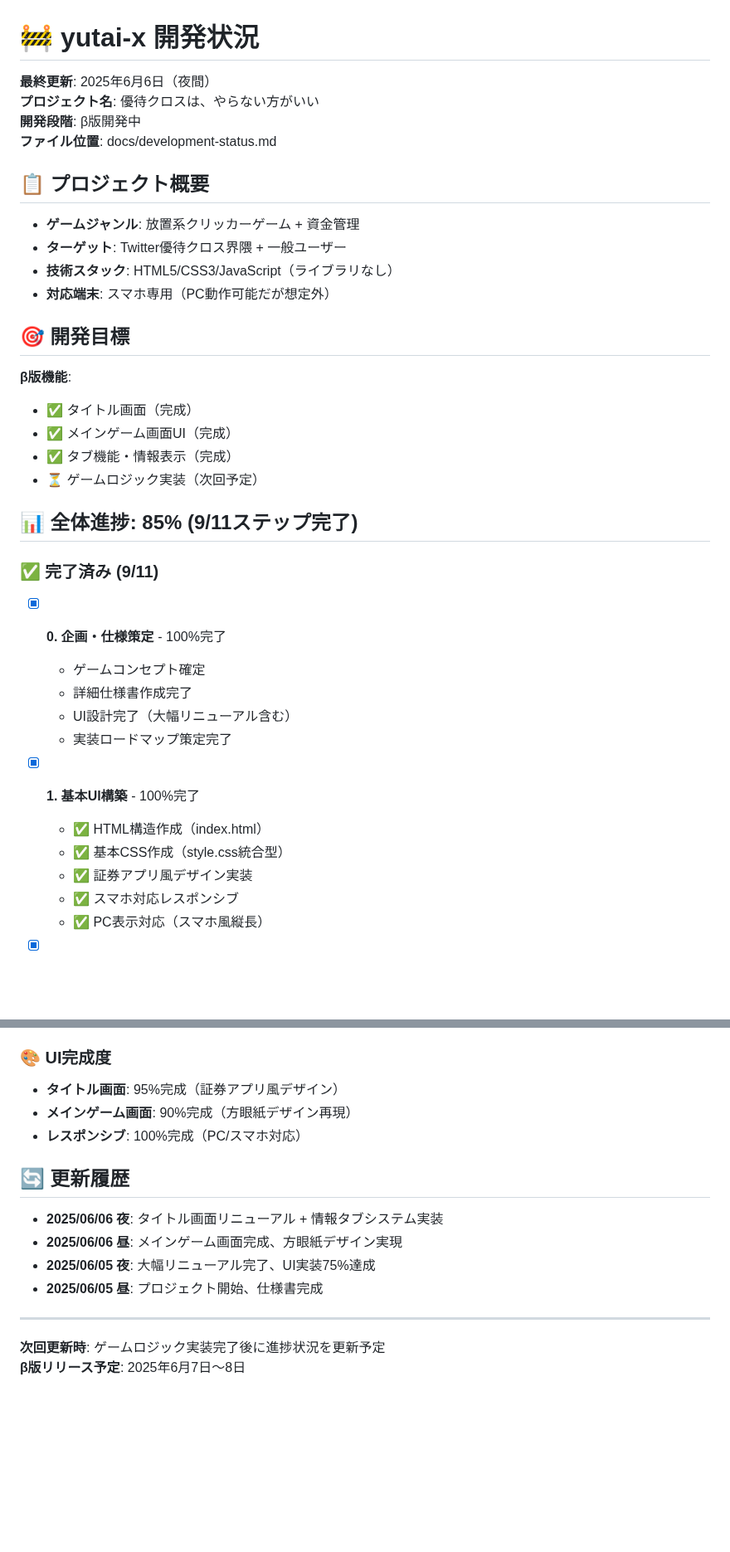
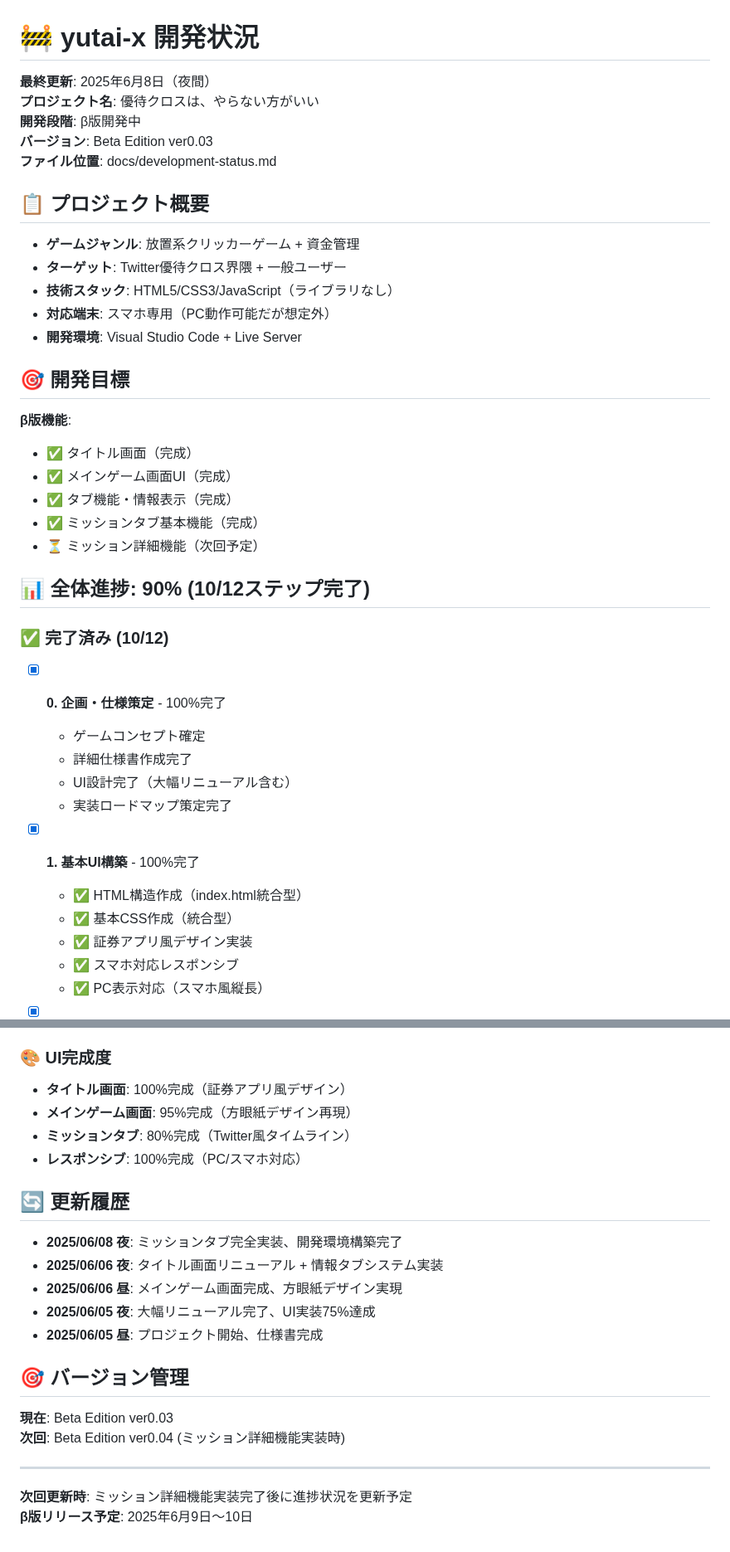
Before and after one commit to tomochi-pure/yutai-x, a Markdown page: docs/development-status.md, 2 parts joined by grey strips. Shown at 83% size. Rendered like a GitHub page; blank space fills up the shorter version.

```diff
--- a/docs/development-status.md
+++ b/docs/development-status.md
@@ -1,8 +1,9 @@
 # 🚧 yutai-x 開発状況
 
-**最終更新**: 2025年6月6日（夜間）
+**最終更新**: 2025年6月8日（夜間）
 **プロジェクト名**: 優待クロスは、やらない方がいい
 **開発段階**: β版開発中
+**バージョン**: Beta Edition ver0.03
 **ファイル位置**: docs/development-status.md
 
 ## 📋 プロジェクト概要
@@ -10,17 +11,19 @@
 - **ターゲット**: Twitter優待クロス界隈 + 一般ユーザー
 - **技術スタック**: HTML5/CSS3/JavaScript（ライブラリなし）
 - **対応端末**: スマホ専用（PC動作可能だが想定外）
+- **開発環境**: Visual Studio Code + Live Server
 
 ## 🎯 開発目標
 **β版機能**:
 - ✅ タイトル画面（完成）
 - ✅ メインゲーム画面UI（完成）
 - ✅ タブ機能・情報表示（完成）
-- ⏳ ゲームロジック実装（次回予定）
+- ✅ ミッションタブ基本機能（完成）
+- ⏳ ミッション詳細機能（次回予定）
 
-## 📊 全体進捗: 85% (9/11ステップ完了)
+## 📊 全体進捗: 90% (10/12ステップ完了)
 
-### ✅ 完了済み (9/11)
+### ✅ 完了済み (10/12)
 - [x] **0. 企画・仕様策定** - 100%完了
   - ゲームコンセプト確定
   - 詳細仕様書作成完了
@@ -28,8 +31,8 @@
   - 実装ロードマップ策定完了
 
 - [x] **1. 基本UI構築** - 100%完了
-  - ✅ HTML構造作成（index.html）
-  - ✅ 基本CSS作成（style.css統合型）
+  - ✅ HTML構造作成（index.html統合型）
+  - ✅ 基本CSS作成（統合型）
   - ✅ 証券アプリ風デザイン実装
   - ✅ スマホ対応レスポンシブ
   - ✅ PC表示対応（スマホ風縦長）
@@ -195,15 +205,21 @@ yutai-x/
 
 ### 🎨 UI完成度
-- **タイトル画面**: 95%完成（証券アプリ風デザイン）
-- **メインゲーム画面**: 90%完成（方眼紙デザイン再現）
+- **タイトル画面**: 100%完成（証券アプリ風デザイン）
+- **メインゲーム画面**: 95%完成（方眼紙デザイン再現）
+- **ミッションタブ**: 80%完成（Twitter風タイムライン）
 - **レスポンシブ**: 100%完成（PC/スマホ対応）
 
 ## 🔄 更新履歴
+- **2025/06/08 夜**: ミッションタブ完全実装、開発環境構築完了
 - **2025/06/06 夜**: タイトル画面リニューアル + 情報タブシステム実装
 - **2025/06/06 昼**: メインゲーム画面完成、方眼紙デザイン実現
 - **2025/06/05 夜**: 大幅リニューアル完了、UI実装75%達成
 - **2025/06/05 昼**: プロジェクト開始、仕様書完成
 
+## 🎯 バージョン管理
+**現在**: Beta Edition ver0.03
+**次回**: Beta Edition ver0.04 (ミッション詳細機能実装時)
+
 ---
-**次回更新時**: ゲームロジック実装完了後に進捗状況を更新予定
-**β版リリース予定**: 2025年6月7日〜8日
+**次回更新時**: ミッション詳細機能実装完了後に進捗状況を更新予定
+**β版リリース予定**: 2025年6月9日〜10日
```
Also changed, not shown: other parts of docs/development-status.md (+86 -79 lines).
